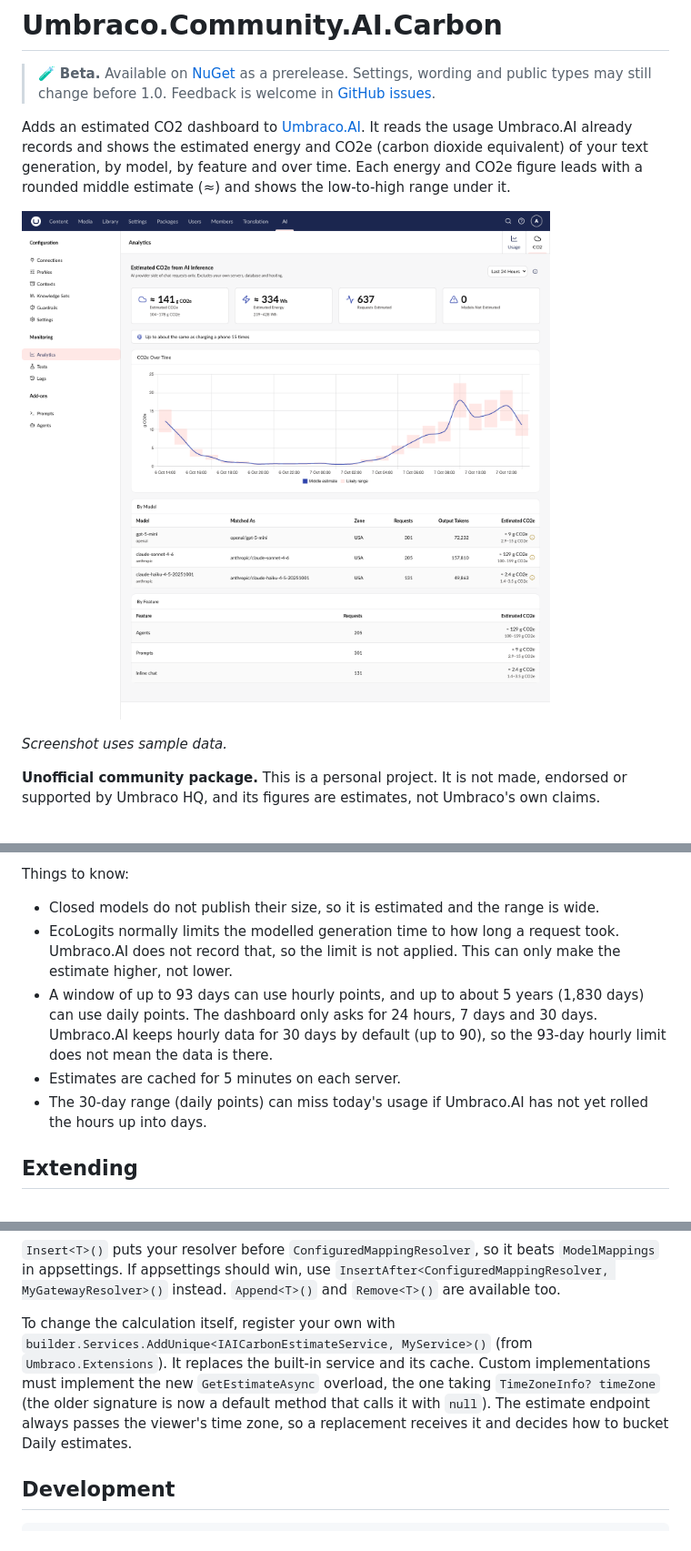
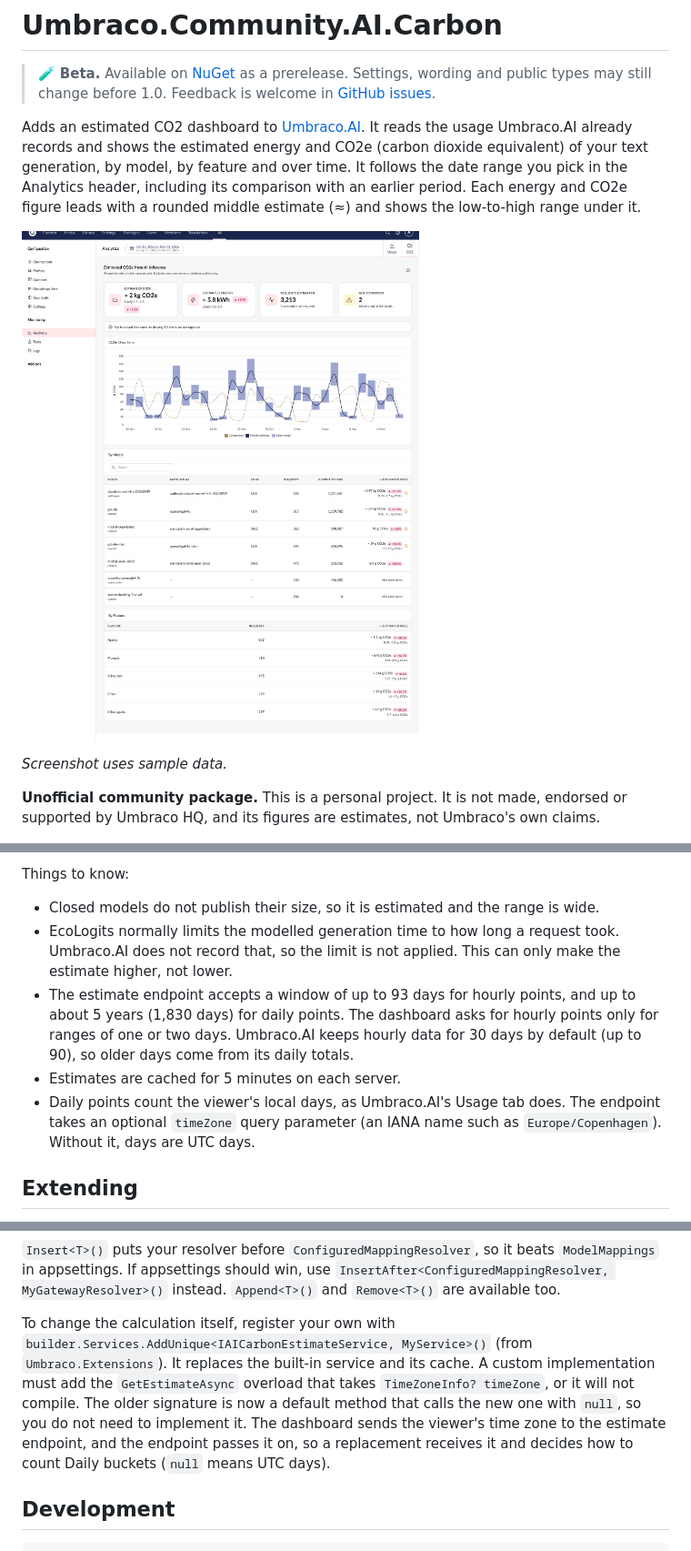
Before and after one commit to mattbrailsford/Umbraco.Community.AI.Carbon, a Markdown page: README.md, 3 parts joined by grey strips. Shown at 91% size. GitHub-like rendering; pictures changed too: docs/images/co2-dashboard.png.

```diff
--- a/README.md
+++ b/README.md
@@ -2,9 +2,9 @@
 
 > 🧪 **Beta.** Available on [NuGet](https://www.nuget.org/packages/Umbraco.Community.AI.Carbon) as a prerelease. Settings, wording and public types may still change before 1.0. Feedback is welcome in [GitHub issues](https://github.com/mattbrailsford/Umbraco.Community.AI.Carbon/issues).
 
-Adds an estimated CO2 dashboard to [Umbraco.AI](https://github.com/umbraco/Umbraco.AI). It reads the usage Umbraco.AI already records and shows the estimated energy and CO2e (carbon dioxide equivalent) of your text generation, by model, by feature and over time. Each energy and CO2e figure leads with a rounded middle estimate (≈) and shows the low-to-high range under it.
+Adds an estimated CO2 dashboard to [Umbraco.AI](https://github.com/umbraco/Umbraco.AI). It reads the usage Umbraco.AI already records and shows the estimated energy and CO2e (carbon dioxide equivalent) of your text generation, by model, by feature and over time. It follows the date range you pick in the Analytics header, including its comparison with an earlier period. Each energy and CO2e figure leads with a rounded middle estimate (≈) and shows the low-to-high range under it.
 
-![The CO2 tab in Umbraco.AI Analytics: estimated CO2e and energy cards, an everyday comparison, an hourly chart with likely-range bars and a middle-estimate line, and tables by model and by feature](https://raw.githubusercontent.com/mattbrailsford/Umbraco.Community.AI.Carbon/HEAD/docs/images/co2-dashboard.png)
+![The CO2 tab in Umbraco.AI Analytics for the last 30 days compared with the previous period: estimated CO2e and energy tiles with change badges, an everyday comparison, a daily chart with likely-range bars, a middle-estimate line and a dashed comparison line, and tables by model and by feature](https://raw.githubusercontent.com/mattbrailsford/Umbraco.Community.AI.Carbon/HEAD/docs/images/co2-dashboard.png)
 
 *Screenshot uses sample data.*
 
@@ -86,9 +91,9 @@ Things to know:
 
 - Closed models do not publish their size, so it is estimated and the range is wide.
 - EcoLogits normally limits the modelled generation time to how long a request took. Umbraco.AI does not record that, so the limit is not applied. This can only make the estimate higher, not lower.
-- A window of up to 93 days can use hourly points, and up to about 5 years (1,830 days) can use daily points. The dashboard only asks for 24 hours, 7 days and 30 days. Umbraco.AI keeps hourly data for 30 days by default (up to 90), so the 93-day hourly limit does not mean the data is there.
+- The estimate endpoint accepts a window of up to 93 days for hourly points, and up to about 5 years (1,830 days) for daily points. The dashboard asks for hourly points only for ranges of one or two days. Umbraco.AI keeps hourly data for 30 days by default (up to 90), so older days come from its daily totals.
 - Estimates are cached for 5 minutes on each server.
-- The 30-day range (daily points) can miss today's usage if Umbraco.AI has not yet rolled the hours up into days.
+- Daily points count the viewer's local days, as Umbraco.AI's Usage tab does. The endpoint takes an optional `timeZone` query parameter (an IANA name such as `Europe/Copenhagen`). Without it, days are UTC days.
 
 ## Extending
 
@@ -118,7 +123,7 @@ public class MyGatewayResolver(IEcoLogitsDataRepository data) : IAICarbonModelRe
 
 `Insert<T>()` puts your resolver before `ConfiguredMappingResolver`, so it beats `ModelMappings` in appsettings. If appsettings should win, use `InsertAfter<ConfiguredMappingResolver, MyGatewayResolver>()` instead. `Append<T>()` and `Remove<T>()` are available too.
 
-To change the calculation itself, register your own with `builder.Services.AddUnique<IAICarbonEstimateService, MyService>()` (from `Umbraco.Extensions`). It replaces the built-in service and its cache. Custom implementations must implement the new `GetEstimateAsync` overload, the one taking `TimeZoneInfo? timeZone` (the older signature is now a default method that calls it with `null`). The estimate endpoint always passes the viewer's time zone, so a replacement receives it and decides how to bucket Daily estimates.
+To change the calculation itself, register your own with `builder.Services.AddUnique<IAICarbonEstimateService, MyService>()` (from `Umbraco.Extensions`). It replaces the built-in service and its cache. A custom implementation must add the `GetEstimateAsync` overload that takes `TimeZoneInfo? timeZone`, or it will not compile. The older signature is now a default method that calls the new one with `null`, so you do not need to implement it. The dashboard sends the viewer's time zone to the estimate endpoint, and the endpoint passes it on, so a replacement receives it and decides how to count Daily buckets (`null` means UTC days).
 
 ## Development
 
```
Also changed, not shown: other parts of README.md (+10 -5 lines).
